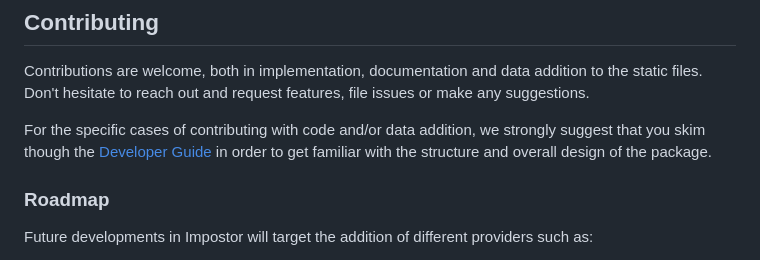
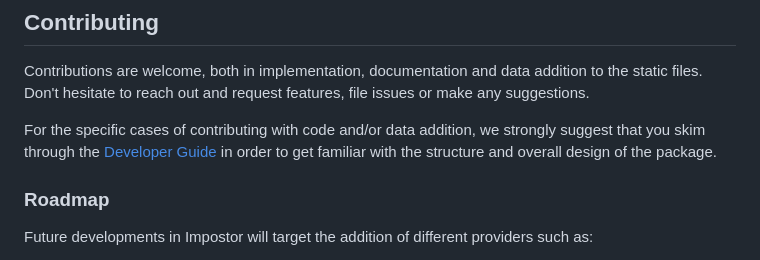
Before and after one commit to lfenzo/Impostor.jl, a Markdown page: docs/src/index.md, the part around the change. Rendered like a GitHub page.

```diff
--- a/docs/src/index.md
+++ b/docs/src/index.md
@@ -116,7 +116,7 @@ In order to facilitate naming and referencing later on the major concepts implem
 Contributions are welcome, both in implementation, documentation and data addition to the static files.
 Don't hesitate to reach out and request features, file issues or make any suggestions.
 
-For the specific cases of contributing with code and/or data addition, we strongly suggest that you skim though the [Developer Guide](./developer_guide.md) in order to get familiar with the structure and overall design of the package.
+For the specific cases of contributing with code and/or data addition, we strongly suggest that you skim through the [Developer Guide](./developer_guide.md) in order to get familiar with the structure and overall design of the package.
 
 ### Roadmap
 
```
Also changed, not shown: docs/src/developer_guide.md (+1 -1 lines).
